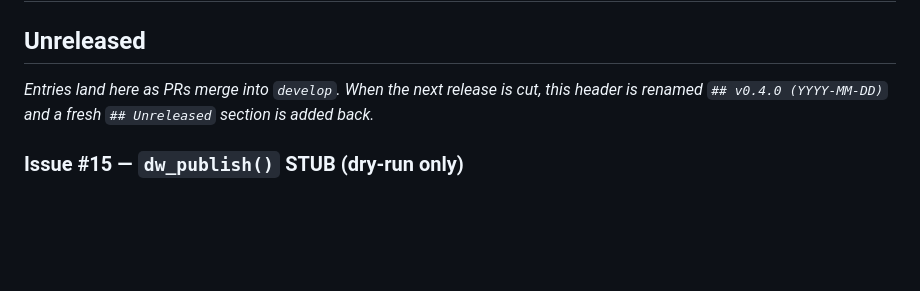
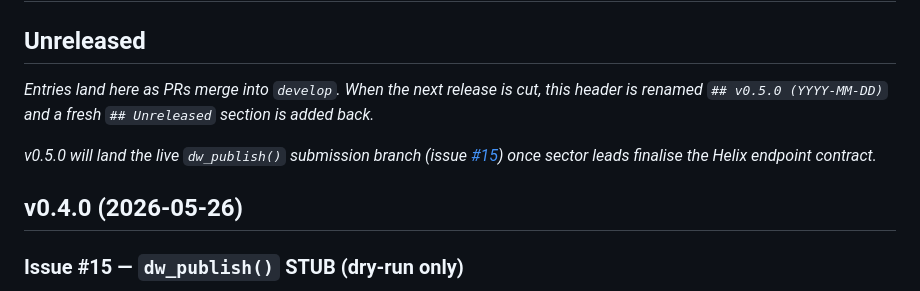
Before and after one commit to unicef-drp/cso-toolkit, a Markdown page: NEWS.md, the part around the change. GitHub-like rendering; blank space fills up the shorter version.

Commit message:
docs(news): promote Unreleased -> v0.4.0 (2026-05-26)
Rename the `## Unreleased` header to `## v0.4.0 (2026-05-26)` and add
a fresh `## Unreleased` block above it (with a v0.5.0 placeholder
note pointing at the still-open `dw_publish()` live-submission work
in issue #15).

The promoted v0.4.0 section consolidates every PR shipped since v0.3.0:

* Issue #15 -- `dw_publish()` STUB (dry-run only; live deferred to v0.5.0)
* Issues #17 + #18 -- `dw_pop()` and `dw_regions()` (R only)
* Issue #5 -- Stata helpers reaching mode-contract parity
* Issue #14 -- Producer / reviewer mode contract tightening (BREAKING:
  `overwrite` default flipped TRUE -> FALSE)
* DW-Production backports (B1 remote-URL freeze, B2 gzip auto-detect,
  B3 sidecar tryCatch, B4 URLencode + cache-ext fix)

🤖 Generated with [Claude Code](https://claude.com/claude-code)

Co-Authored-By: Claude Opus 4.7 <noreply@anthropic.com>

```diff
--- a/NEWS.md
+++ b/NEWS.md
@@ -3,8 +3,14 @@
 ## Unreleased
 
 _Entries land here as PRs merge into `develop`.  When the next release
-is cut, this header is renamed `## v0.4.0 (YYYY-MM-DD)` and a fresh
+is cut, this header is renamed `## v0.5.0 (YYYY-MM-DD)` and a fresh
 `## Unreleased` section is added back._
+
+_v0.5.0 will land the live `dw_publish()` submission branch (issue
+[#15](https://github.com/unicef-drp/cso-toolkit/issues/15)) once
+sector leads finalise the Helix endpoint contract._
+
+## v0.4.0 (2026-05-26)
 
 ### Issue #15 — `dw_publish()` STUB (dry-run only)
 
```
